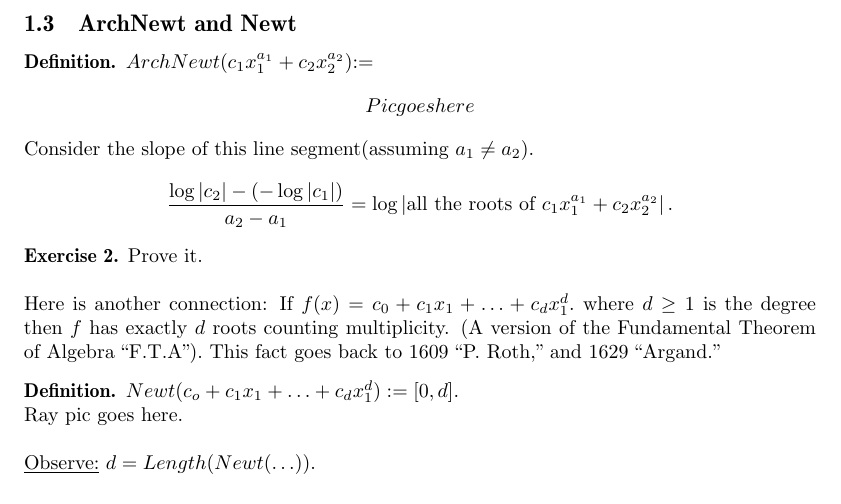
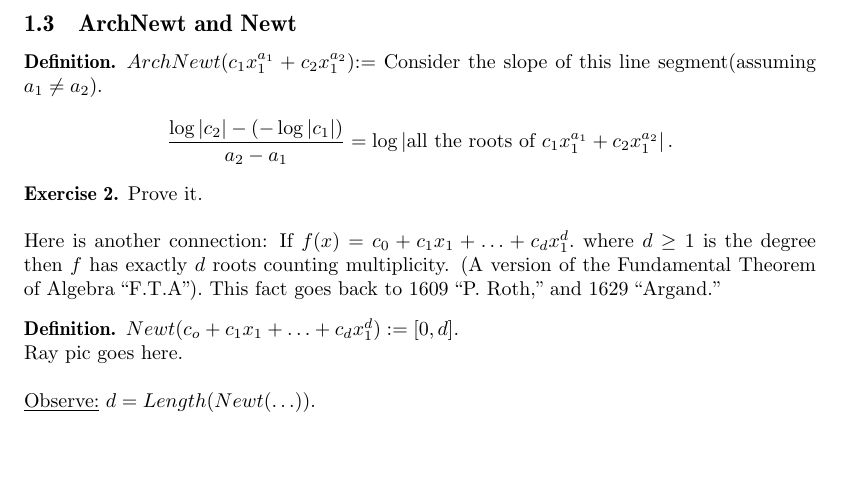
Before and after one commit to amende32/MSRI-UP, a LaTeX document (Lecture Notes/Solving System of Polynomial Equations.tex): part of page 4 of 7, cut so that both start at the same text, the shorter picture padded with empty space. Compiled offline with LaTeX, dvips and Ghostscript.

Commit message:
Fixed type on Arch New

```diff
--- a/Lecture Notes/Solving System of Polynomial Equations.tex
+++ b/Lecture Notes/Solving System of Polynomial Equations.tex
@@ -13,6 +13,7 @@
 \usepackage{tikz}
 \usepackage[lined]{algorithm2e}
 \usepackage{enumerate}
+\usepackage{pstricks-add}
 \usepackage[super,negative]{nth} %nth
 \usepackage[pdftex,
   pdfauthor={Carlos Osco Huaricapcha},
@@ -127,11 +128,14 @@
 			%ArcNewt
 			\subsection{ArchNewt and Newt}
 			\begin{defn}
-			$ArchNewt(c_1x_1^{a_1}+c_2x_2^{a_2}$):=
-			\[Pic goes here\]
+			$ArchNewt(c_1x_1^{a_1}+c_2x_1^{a_2}$):=
+			%Image 1
+%			\begin{pspicture*}(-4.3,-8.46)(22.34,6.3)\psline[linewidth=1.2pt](-0.78,3)(3.54,4.5)\rput[tl](-2.58,2.82){$(a_1,-\log|c_1|)$}\rput[tl](4.1,5.48){$(a_1,-\log|c_1|)$}\begin{scriptsize}\psdots[dotstyle=*,linecolor=blue](-0.78,3)\psdots[dotstyle=*,linecolor=blue](3.54,4.5)\end{scriptsize}\end{pspicture*}
+%%			\psset{xunit=1cm,yunit=1cm,algebraic=true,dimen=middle,dotstyle=o,dotsize=5pt 0,linewidth=0.8pt,arrowsize=3pt 2,arrowinset=0.25}\begin{pspicture*}(-4.3,-8.46)(22.34,6.3)\psline[linewidth=1.2pt](-0.78,3)(3.54,4.5)\rput[tl](-2.58,2.82){$(a_1,-\log|c_1|)$}\rput[tl](4.1,5.48){$(a_1,-\log|c_1|)$}\begin{scriptsize}\psdots[dotstyle=*,linecolor=blue](-0.78,3)\psdots[dotstyle=*,linecolor=blue](3.54,4.5)\end{scriptsize}\end{pspicture*}
+			%End Image
 			Consider the slope of this line segment(assuming $a_1\neq a_2$).
 			\begin{align*}
-			\frac{\log|c_2|-(-\log|c_1|)}{a_2-a_1} = \log\left| \text{all the roots of } c_1x_1^{a_1}+c_2x_2^{a_2}\right|.
+			\frac{\log|c_2|-(-\log|c_1|)}{a_2-a_1} = \log\left| \text{all the roots of } c_1x_1^{a_1}+c_2x_1^{a_2}\right|.
 			\end{align*}
 			\end{defn}
 			%Exercise 2
```
Also changed, not shown: Lecture Notes/Solving System of Polynomial Equations.pdf, 2 other files.
